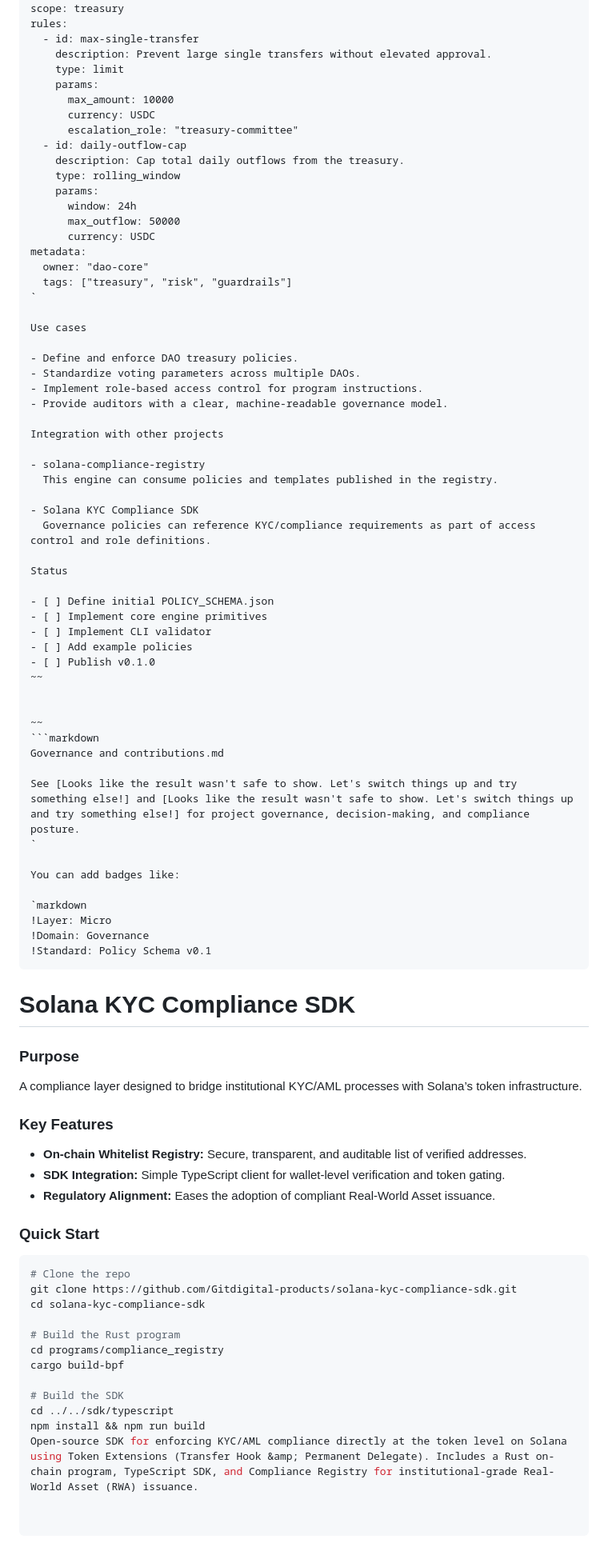
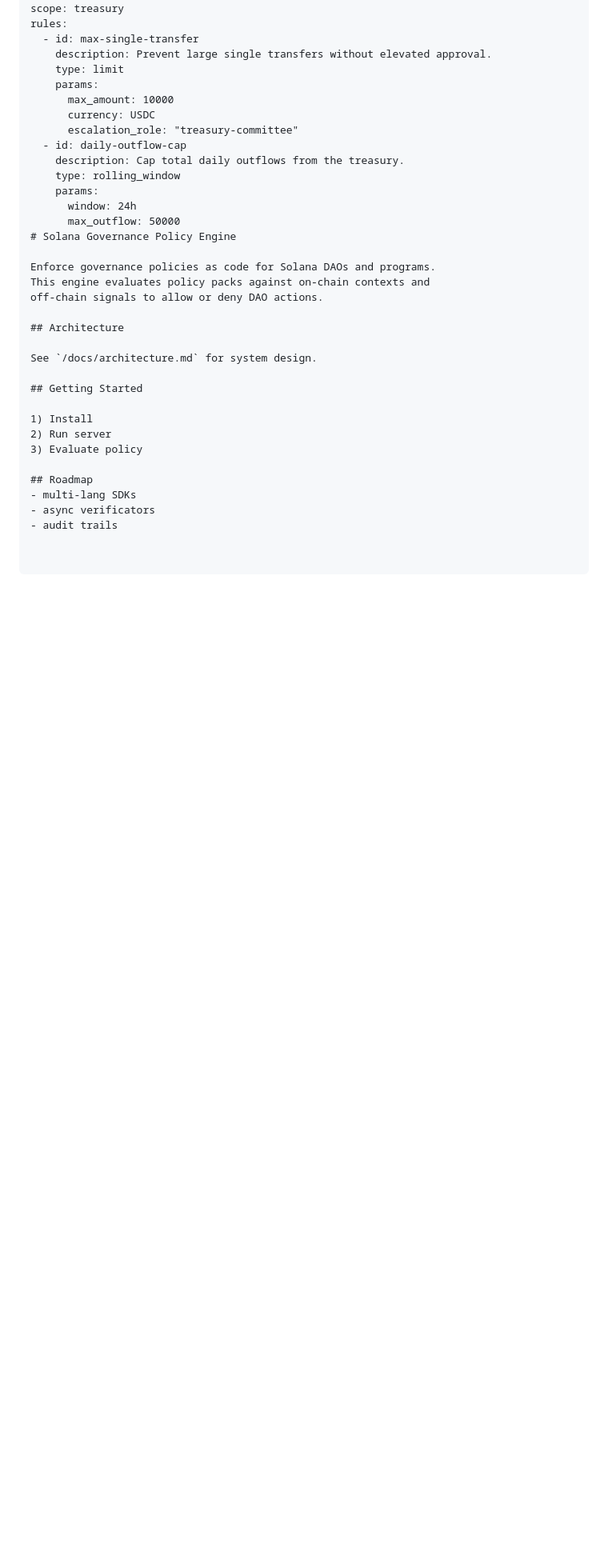
Before and after one commit to Gitdigital-products/solana-governance-policy-engine, a Markdown page: README.md, the part around the change. Shown at 80% size. Rendered like a GitHub page; blank space fills up the shorter version.

Commit message:
Update README.md
Signed-off-by: Richard Kindler <223166946+RickCreator87@users.noreply.github.com>

````diff
--- a/README.md
+++ b/README.md
@@ -104,75 +104,23 @@ rules:
     params:
       window: 24h
       max_outflow: 50000
-      currency: USDC
-metadata:
-  owner: "dao-core"
-  tags: ["treasury", "risk", "guardrails"]
-`
+# Solana Governance Policy Engine
 
-Use cases
+Enforce governance policies as code for Solana DAOs and programs.
+This engine evaluates policy packs against on-chain contexts and
+off-chain signals to allow or deny DAO actions.
 
-- Define and enforce DAO treasury policies.
-- Standardize voting parameters across multiple DAOs.
-- Implement role-based access control for program instructions.
-- Provide auditors with a clear, machine-readable governance model.
+## Architecture
 
-Integration with other projects
+See `/docs/architecture.md` for system design.
 
-- solana-compliance-registry
-  This engine can consume policies and templates published in the registry.
+## Getting Started
 
-- Solana KYC Compliance SDK
-  Governance policies can reference KYC/compliance requirements as part of access control and role definitions.
+1) Install
+2) Run server
+3) Evaluate policy
 
-Status
-
-- [ ] Define initial POLICY_SCHEMA.json
-- [ ] Implement core engine primitives
-- [ ] Implement CLI validator
-- [ ] Add example policies
-- [ ] Publish v0.1.0
-~~
-
-
-~~
-```markdown
-Governance and contributions.md
-
-See [Looks like the result wasn't safe to show. Let's switch things up and try something else!] and [Looks like the result wasn't safe to show. Let's switch things up and try something else!] for project governance, decision-making, and compliance posture.
-`
-
-You can add badges like:
-
-`markdown
-!Layer: Micro
-!Domain: Governance
-!Standard: Policy Schema v0.1
-```
-
-
-
-# Solana KYC Compliance SDK
-
-### Purpose
-A compliance layer designed to bridge institutional KYC/AML processes with Solana’s token infrastructure.
-
-### Key Features
-- **On-chain Whitelist Registry:** Secure, transparent, and auditable list of verified addresses.
-- **SDK Integration:** Simple TypeScript client for wallet-level verification and token gating.
-- **Regulatory Alignment:** Eases the adoption of compliant Real-World Asset issuance.
-
-### Quick Start
-```bash
-# Clone the repo
-git clone https://github.com/Gitdigital-products/solana-kyc-compliance-sdk.git
-cd solana-kyc-compliance-sdk
-
-# Build the Rust program
-cd programs/compliance_registry
-cargo build-bpf
-
-# Build the SDK
-cd ../../sdk/typescript
-npm install && npm run build
-Open-source SDK for enforcing KYC/AML compliance directly at the token level on Solana using Token Extensions (Transfer Hook &amp; Permanent Delegate). Includes a Rust on-chain program, TypeScript SDK, and Compliance Registry for institutional-grade Real-World Asset (RWA) issuance.
+## Roadmap
+- multi-lang SDKs
+- async verificators
+- audit trails
````
